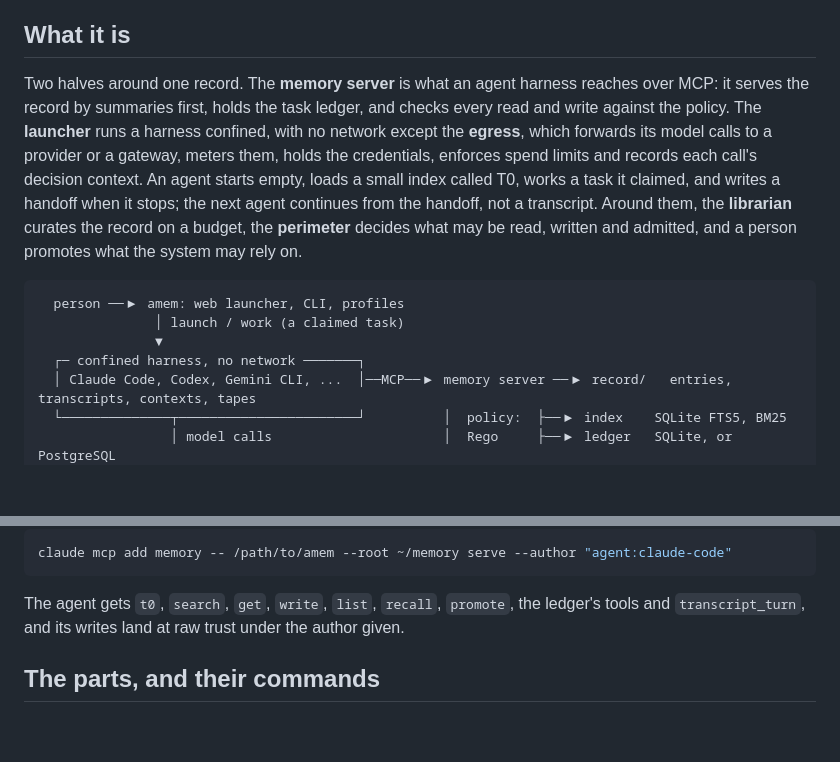
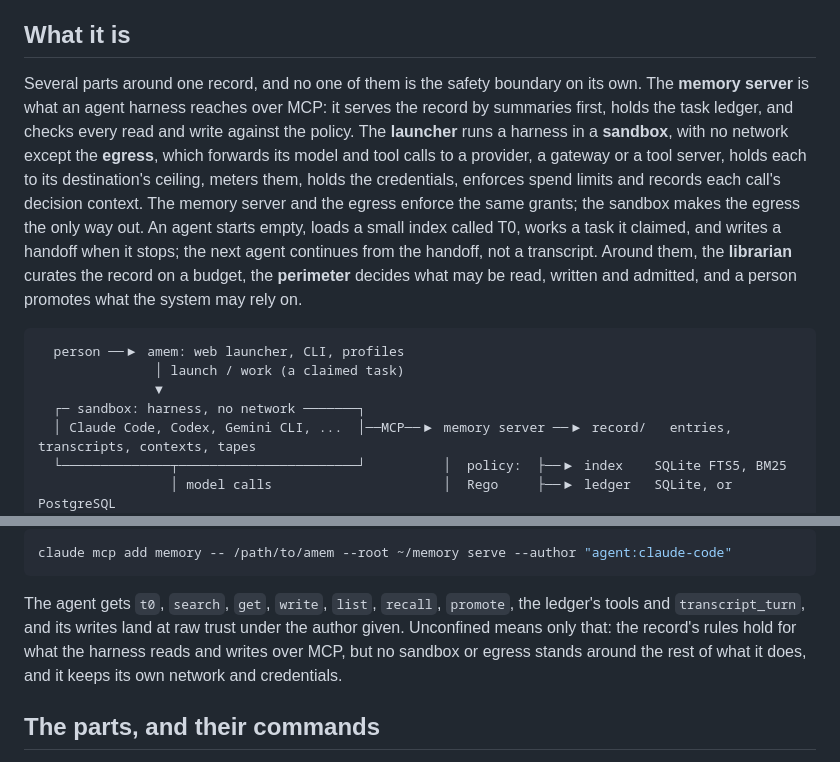
Before and after one commit to apache/tooling-memory, a Markdown page: README.md, 2 parts joined by grey strips. Drawn GitHub-style; blank space fills up the shorter version.

Commit message:
docs: name the sandbox and the egress beside the memory server
The README and the reference stack showed the memory server as the
whole system. The sandbox and the egress also keep the system safe.

Co-Authored-By: Claude Opus 5.5 <noreply@anthropic.com>
Claude-Session: https://claude.ai/code/session_01Bhj4Ck4y5iwZUsjpgQx8A2

```diff
--- a/README.md
+++ b/README.md
@@ -130,12 +130,15 @@ argued from taste.
 
 ## What it is
 
-Two halves around one record. The **memory server** is what an agent harness reaches
-over MCP: it serves the record by summaries first, holds the task ledger, and checks every
-read and write against the policy. The **launcher** runs a harness confined, with no
-network except the **egress**, which forwards its model calls to a provider or a gateway,
-meters them, holds the credentials, enforces spend limits and records each call's
-decision context. An agent starts empty, loads a small index called T0, works a task it
+Several parts around one record, and no one of them is the safety boundary on its own.
+The **memory server** is what an agent harness reaches over MCP: it serves the record by
+summaries first, holds the task ledger, and checks every read and write against the
+policy. The **launcher** runs a harness in a **sandbox**, with no network except the
+**egress**, which forwards its model and tool calls to a provider, a gateway or a tool
+server, holds each to its destination's ceiling, meters them, holds the credentials,
+enforces spend limits and records each call's decision context. The memory server and the
+egress enforce the same grants; the sandbox makes the egress the only way out. An agent
+starts empty, loads a small index called T0, works a task it
 claimed, and writes a handoff when it stops; the next agent continues from the handoff,
 not a transcript. Around them, the **librarian** curates the record on a budget, the
 **perimeter** decides what may be read, written and admitted, and a person promotes what
@@ -145,7 +148,7 @@ the system may rely on.
   person ──▶ amem: web launcher, CLI, profiles
                │ launch / work (a claimed task)
                ▼
-  ┌─ confined harness, no network ───────┐
+  ┌─ sandbox: harness, no network ───────┐
   │ Claude Code, Codex, Gemini CLI, ...  │──MCP──▶ memory server ──▶ record/   entries, transcripts, contexts, tapes
   └──────────────┬───────────────────────┘          │  policy:  ├──▶ index    SQLite FTS5, BM25
                  │ model calls                      │  Rego     ├──▶ ledger   SQLite, or PostgreSQL
@@ -226,6 +229,9 @@ claude mcp add memory -- /path/to/amem --root ~/memory serve --author "agent:cla
 
 The agent gets `t0`, `search`, `get`, `write`, `list`, `recall`, `promote`, the ledger's tools
 and `transcript_turn`, and its writes land at raw trust under the author given.
+Unconfined means only that: the record's rules hold for what the harness reads and writes
+over MCP, but no sandbox or egress stands around the rest of what it does, and it keeps
+its own network and credentials.
 
 ## The parts, and their commands
 
```
Also changed, not shown: docs/reference-stack.md (+9 -3 lines).
